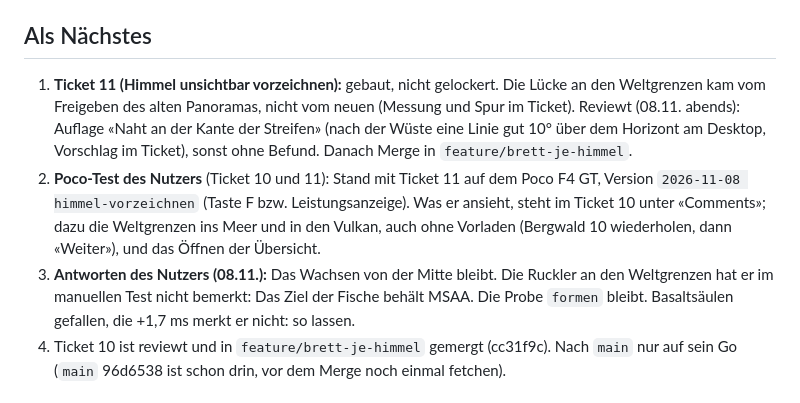
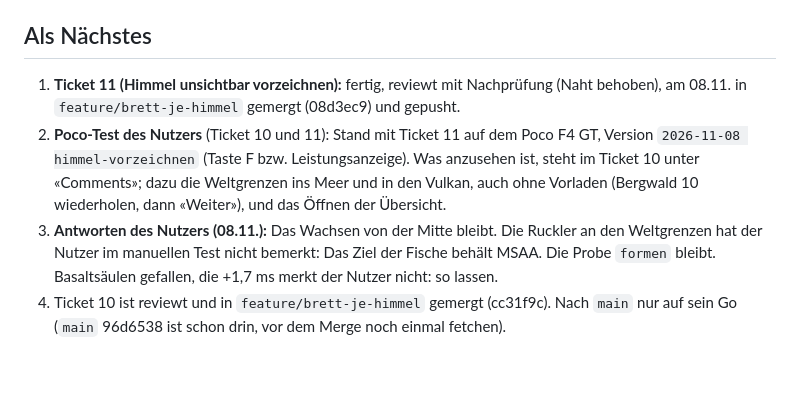
Before and after one commit to BonomoAlessandro/Prisma, a Markdown page: .scratch/brett-je-himmel/STAND.md, the part around the change. GitHub-like rendering; blank space fills up the shorter version.

Commit message:
docs(brett): STAND – Ticket 11 gemergt, als Nächstes der Poco-Test

```diff
--- a/.scratch/brett-je-himmel/STAND.md
+++ b/.scratch/brett-je-himmel/STAND.md
@@ -48,17 +48,15 @@ nichts). Vorbilder dafür: `uShockT`/`shockClock` beim Gezeitenbecken, `uWave` b
 
 ## Als Nächstes
 
-1. **Ticket 11 (Himmel unsichtbar vorzeichnen):** gebaut, nicht gelockert. Die Lücke an den Weltgrenzen kam vom
-   Freigeben des alten Panoramas, nicht vom neuen (Messung und Spur im Ticket). Reviewt (08.11. abends): Auflage
-   «Naht an der Kante der Streifen» (nach der Wüste eine Linie gut 10° über dem Horizont am Desktop, Vorschlag im
-   Ticket), sonst ohne Befund. Danach Merge in `feature/brett-je-himmel`.
+1. **Ticket 11 (Himmel unsichtbar vorzeichnen):** fertig, reviewt mit Nachprüfung (Naht behoben), am 08.11. in
+   `feature/brett-je-himmel` gemergt (08d3ec9) und gepusht.
 1. **Poco-Test des Nutzers** (Ticket 10 und 11): Stand mit Ticket 11 auf dem Poco F4 GT, Version
-   `2026-11-08 himmel-vorzeichnen` (Taste F bzw. Leistungsanzeige). Was er ansieht, steht im Ticket 10 unter «Comments»;
+   `2026-11-08 himmel-vorzeichnen` (Taste F bzw. Leistungsanzeige). Was anzusehen ist, steht im Ticket 10 unter «Comments»;
    dazu die Weltgrenzen ins Meer und in den Vulkan, auch ohne Vorladen (Bergwald 10 wiederholen, dann «Weiter»), und das
    Öffnen der Übersicht.
-2. **Antworten des Nutzers (08.11.):** Das Wachsen von der Mitte bleibt. Die Ruckler an den Weltgrenzen hat er im
+2. **Antworten des Nutzers (08.11.):** Das Wachsen von der Mitte bleibt. Die Ruckler an den Weltgrenzen hat der Nutzer im
    manuellen Test nicht bemerkt: Das Ziel der Fische behält MSAA. Die Probe `formen` bleibt. Basaltsäulen gefallen,
-   die +1,7 ms merkt er nicht: so lassen.
+   die +1,7 ms merkt der Nutzer nicht: so lassen.
 3. Ticket 10 ist reviewt und in `feature/brett-je-himmel` gemergt (cc31f9c). Nach `main` nur auf sein Go (`main`
    96d6538 ist schon drin, vor dem Merge noch einmal fetchen).
 
```
